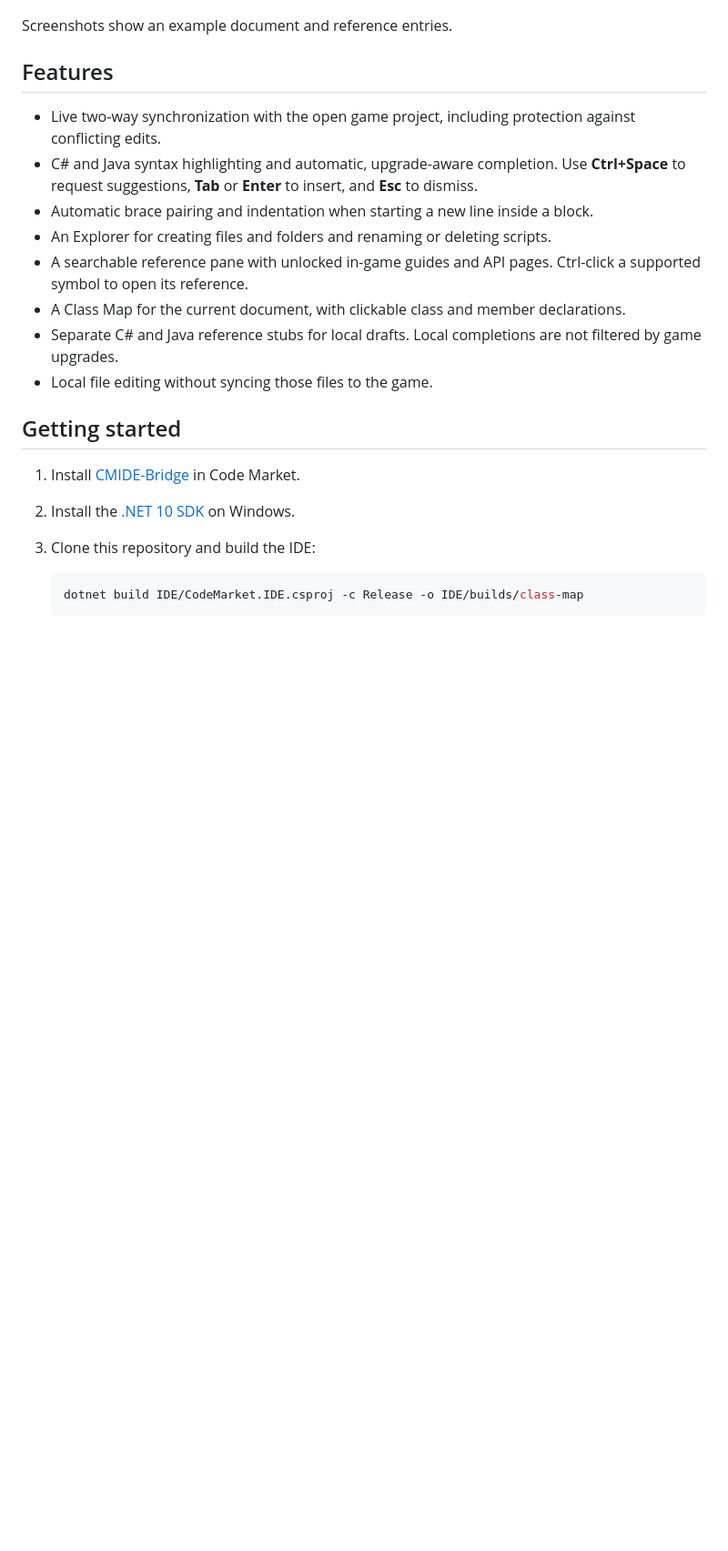
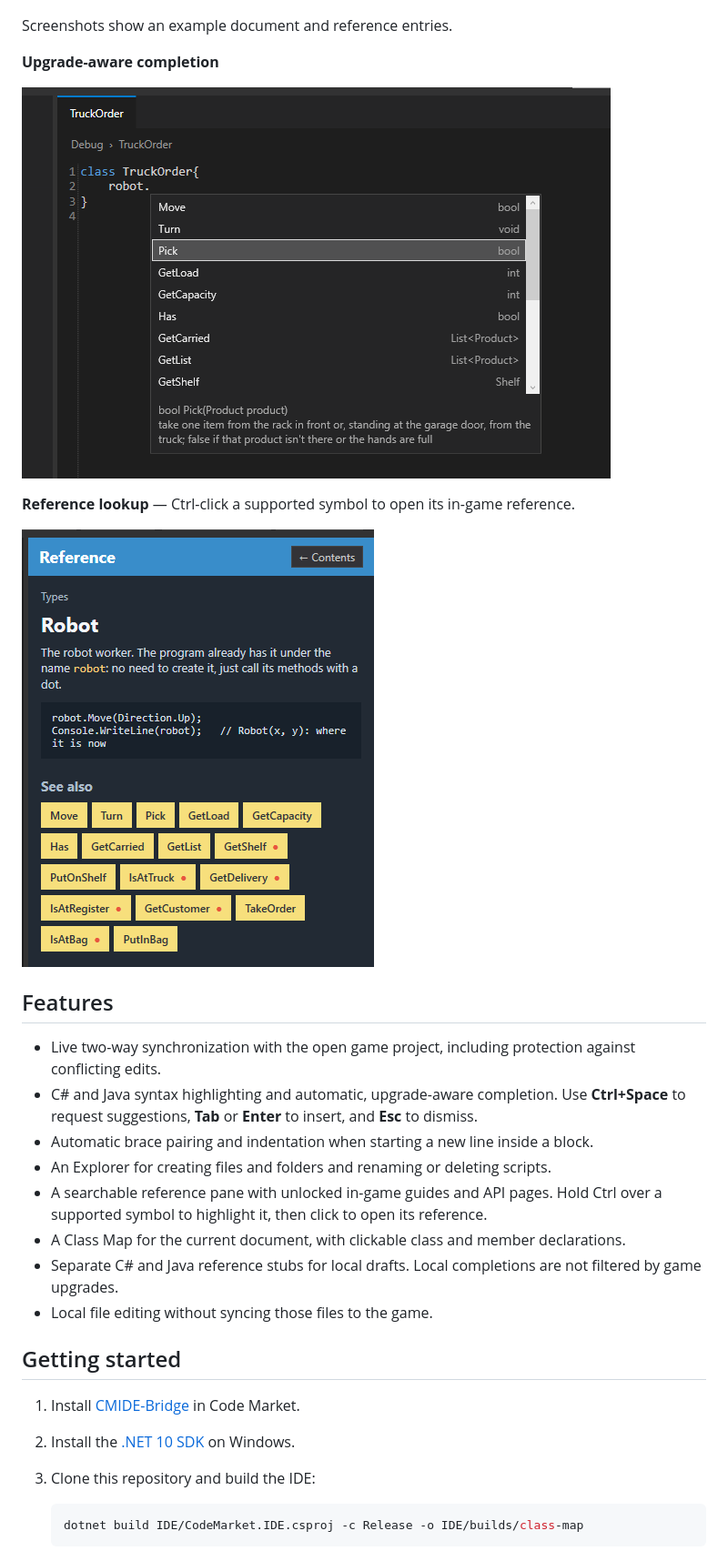
Before and after one commit to CodeMarketModding/CMIDE, a Markdown page: README.md, the part around the change. Shown at 91% size. Rendered like a GitHub page; pictures changed too: docs/images/completion.png (added), docs/images/reference-lookup.png (added); blank space fills up the shorter version.

Commit message:
Highlight reference targets and add screenshots

```diff
--- a/README.md
+++ b/README.md
@@ -8,13 +8,21 @@ CMIDE is a Windows code editor for [Code Market](https://store.steampowered.com/
 
 Screenshots show an example document and reference entries.
 
+**Upgrade-aware completion**
+
+![Code completion suggestions for robot methods](docs/images/completion.png)
+
+**Reference lookup** — Ctrl-click a supported symbol to open its in-game reference.
+
+![Robot reference opened by Ctrl-clicking a symbol](docs/images/reference-lookup.png)
+
 ## Features
 
 - Live two-way synchronization with the open game project, including protection against conflicting edits.
 - C# and Java syntax highlighting and automatic, upgrade-aware completion. Use **Ctrl+Space** to request suggestions, **Tab** or **Enter** to insert, and **Esc** to dismiss.
 - Automatic brace pairing and indentation when starting a new line inside a block.
 - An Explorer for creating files and folders and renaming or deleting scripts.
-- A searchable reference pane with unlocked in-game guides and API pages. Ctrl-click a supported symbol to open its reference.
+- A searchable reference pane with unlocked in-game guides and API pages. Hold Ctrl over a supported symbol to highlight it, then click to open its reference.
 - A Class Map for the current document, with clickable class and member declarations.
 - Separate C# and Java reference stubs for local drafts. Local completions are not filtered by game upgrades.
 - Local file editing without syncing those files to the game.
```
Also changed, not shown: 3 other files.
